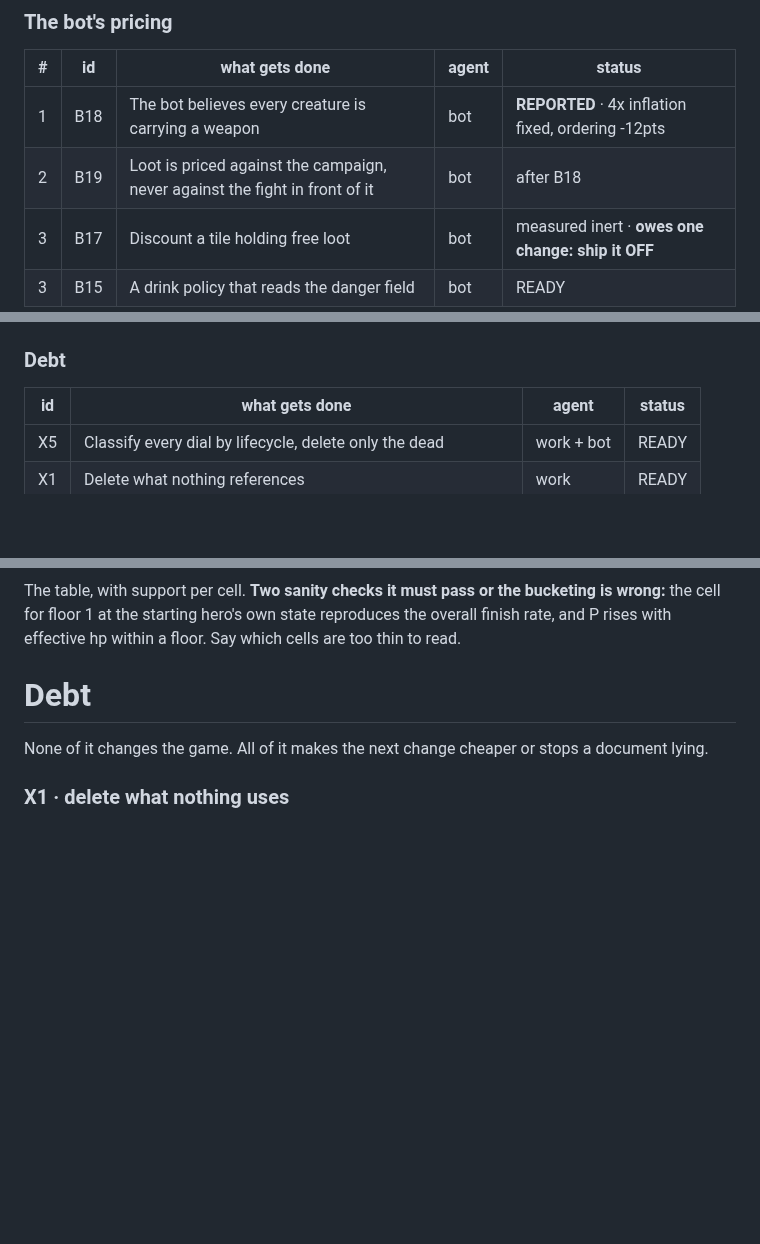
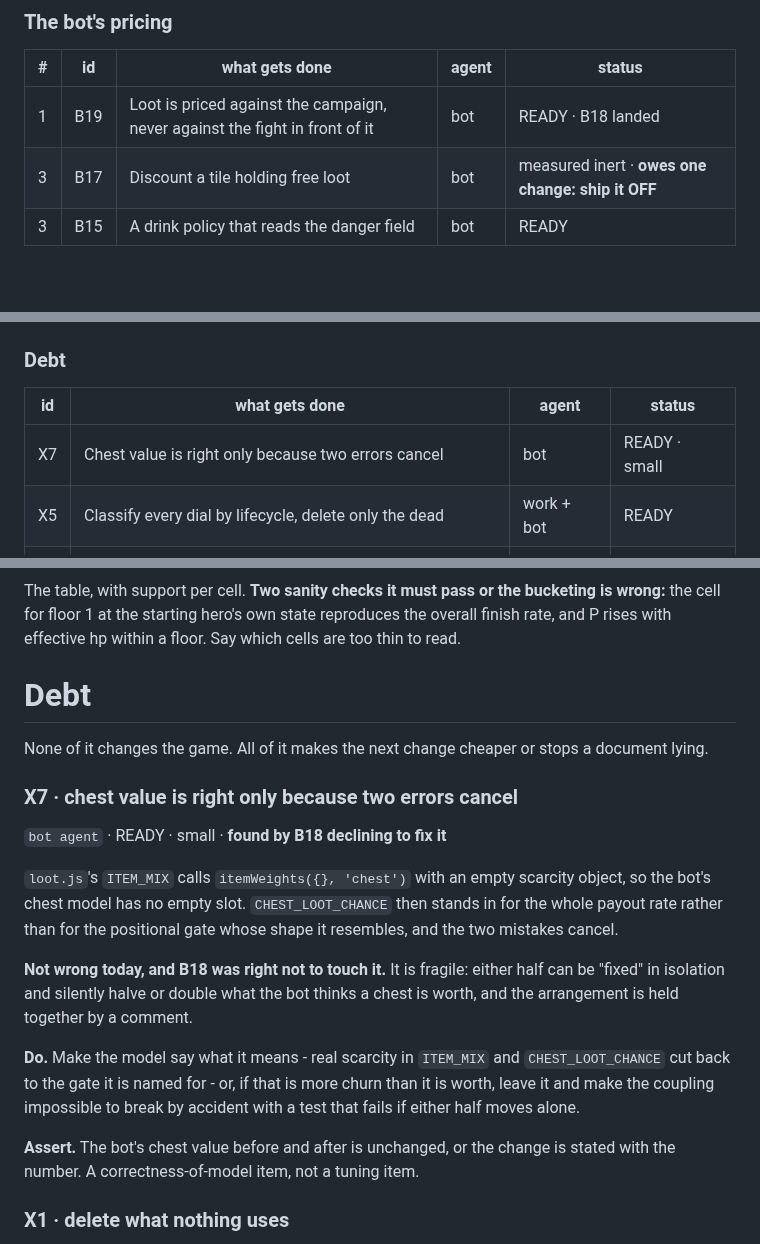
Before and after one commit to dravendraven/rogulidle, a Markdown page: docs/backlog.md, 3 parts joined by grey strips. Rendered like a GitHub page; blank space fills up the shorter version.

```diff
--- a/docs/backlog.md
+++ b/docs/backlog.md
@@ -82,8 +82,7 @@ return identical to the descent, and R2–R4 are differences laid on top.
 
 | # | id | what gets done | agent | status |
 |---|---|---|---|---|
-| 1 | B18 | The bot believes every creature is carrying a weapon | bot | **REPORTED** · 4x inflation fixed, ordering -12pts |
-| 2 | B19 | Loot is priced against the campaign, never against the fight in front of it | bot | after B18 |
+| 1 | B19 | Loot is priced against the campaign, never against the fight in front of it | bot | READY · B18 landed |
 | 3 | B17 | Discount a tile holding free loot | bot | measured inert · **owes one change: ship it OFF** |
 | 3 | B15 | A drink policy that reads the danger field | bot | READY |
 
@@ -116,6 +115,7 @@ return identical to the descent, and R2–R4 are differences laid on top.
 
 | id | what gets done | agent | status |
 |---|---|---|---|
+| X7 | Chest value is right only because two errors cancel | bot | READY · small |
 | X5 | Classify every dial by lifecycle, delete only the dead | work + bot | READY |
 | X1 | Delete what nothing references | work | READY |
 | X2 | Comments in src/ that lie: 25 stale refs + 3 false claims | work + bot | READY |
@@ -1329,6 +1188,28 @@ floor. Say which cells are too thin to read.
 
 None of it changes the game. All of it makes the next change cheaper or stops a document lying.
 
+### X7 · chest value is right only because two errors cancel
+
+`bot agent` · READY · small · **found by B18 declining to fix it**
+
+`loot.js`'s `ITEM_MIX` calls `itemWeights({}, 'chest')` with an empty scarcity
+object, so the bot's chest model has no empty slot. `CHEST_LOOT_CHANCE` then
+stands in for the whole payout rate rather than for the positional gate whose
+shape it resembles, and the two mistakes cancel.
+
+**Not wrong today, and B18 was right not to touch it.** It is fragile: either
+half can be "fixed" in isolation and silently halve or double what the bot
+thinks a chest is worth, and the arrangement is held together by a comment.
+
+**Do.** Make the model say what it means - real scarcity in `ITEM_MIX` and
+`CHEST_LOOT_CHANCE` cut back to the gate it is named for - or, if that is more
+churn than it is worth, leave it and make the coupling impossible to break by
+accident with a test that fails if either half moves alone.
+
+**Assert.** The bot's chest value before and after is unchanged, or the change
+is stated with the number. A correctness-of-model item, not a tuning item.
+
+
 ### X1 · delete what nothing uses
 
 **`run-zigzag.html` and `run-b9.html` are both clear to delete now** —
```
Also changed, not shown: other parts of docs/backlog.md (+2 -143 lines).
